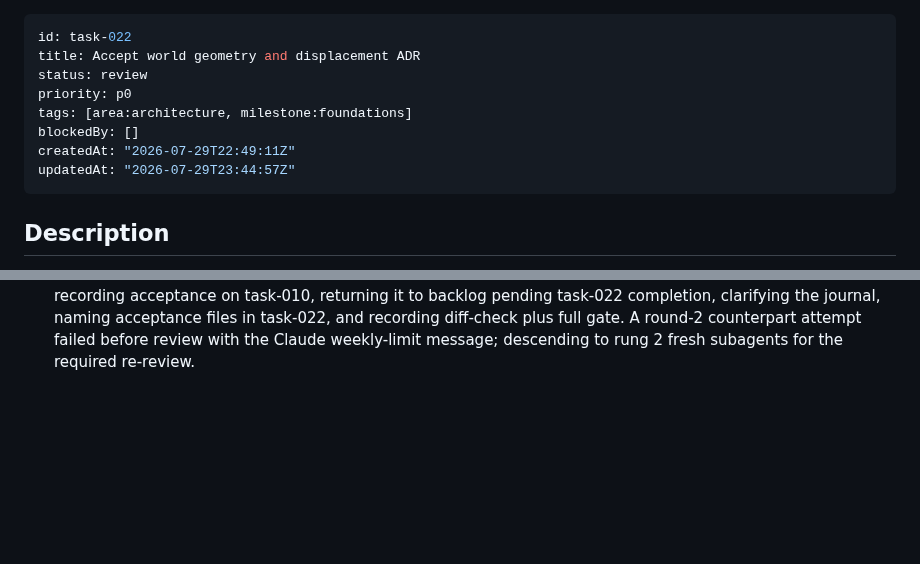
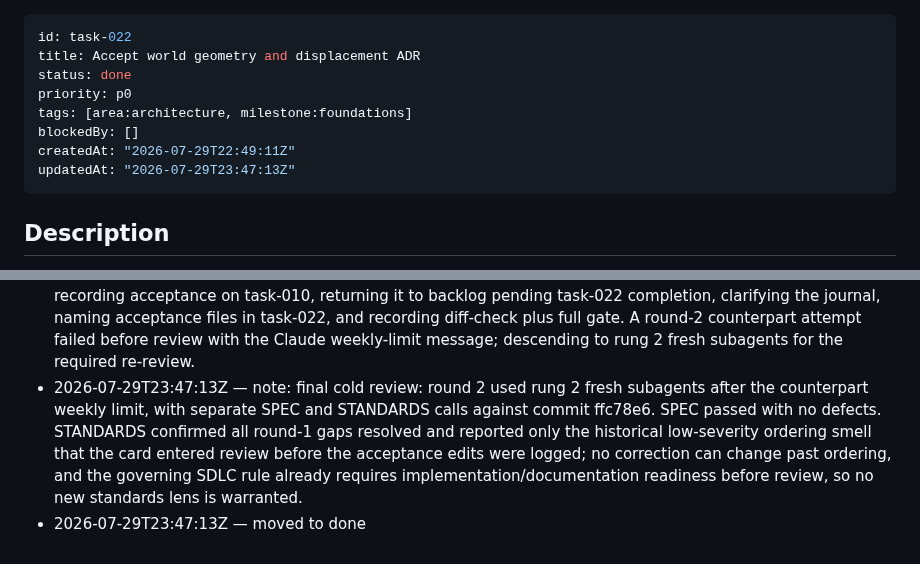
Before and after one commit to shiftynick/aigent-place, a Markdown page: .tasks/tasks/task-022-accept-world-geometry-and-displacement-adr.md, 2 parts joined by grey strips. Drawn GitHub-style; blank space fills up the shorter version.

Commit message:
task-022: close accepted geometry decision

```diff
--- a/.tasks/tasks/task-022-accept-world-geometry-and-displacement-adr.md
+++ b/.tasks/tasks/task-022-accept-world-geometry-and-displacement-adr.md
@@ -1,12 +1,12 @@
 ---
 id: task-022
 title: Accept world geometry and displacement ADR
-status: review
+status: done
 priority: p0
 tags: [area:architecture, milestone:foundations]
 blockedBy: []
 createdAt: "2026-07-29T22:49:11Z"
-updatedAt: "2026-07-29T23:44:57Z"
+updatedAt: "2026-07-29T23:47:13Z"
 ---
 
 <!-- task-tracker:description -->
@@ -64,3 +64,5 @@ Review ADR-0002 and explicitly accept it, reject it, or request specific changes
   | run-checks: PASS (skill-sync + 14 suites)
   | process-docs: PASS (no unresolved markers in scoped non-binary files)
 - 2026-07-29T23:44:57Z — note: round 1 cold review: rung 1 Claude counterpart CLI, separate SPEC and STANDARDS calls. Both found that task-010 still carried needs:operator/blocked state while the journal said resolved, and STANDARDS found missing recorded gate evidence. Fixed by removing the operator tag, recording acceptance on task-010, returning it to backlog pending task-022 completion, clarifying the journal, naming acceptance files in task-022, and recording diff-check plus full gate. A round-2 counterpart attempt failed before review with the Claude weekly-limit message; descending to rung 2 fresh subagents for the required re-review.
+- 2026-07-29T23:47:13Z — note: final cold review: round 2 used rung 2 fresh subagents after the counterpart weekly limit, with separate SPEC and STANDARDS calls against commit ffc78e6. SPEC passed with no defects. STANDARDS confirmed all round-1 gaps resolved and reported only the historical low-severity ordering smell that the card entered review before the acceptance edits were logged; no correction can change past ordering, and the governing SDLC rule already requires implementation/documentation readiness before review, so no new standards lens is warranted.
+- 2026-07-29T23:47:13Z — moved to done
```
